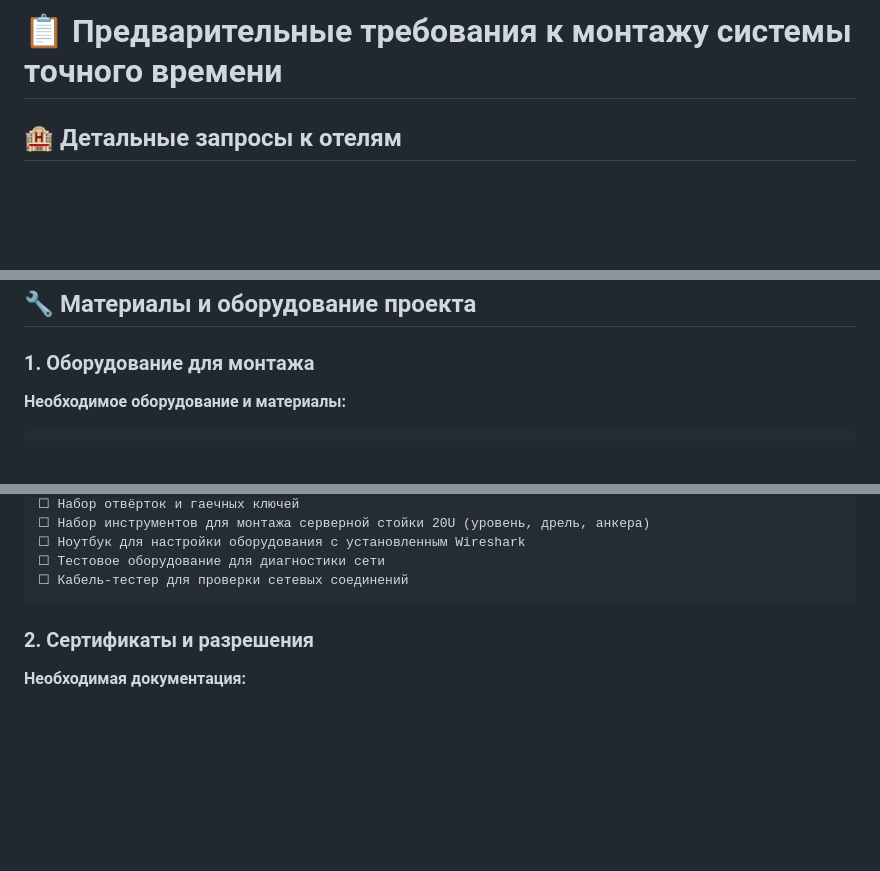
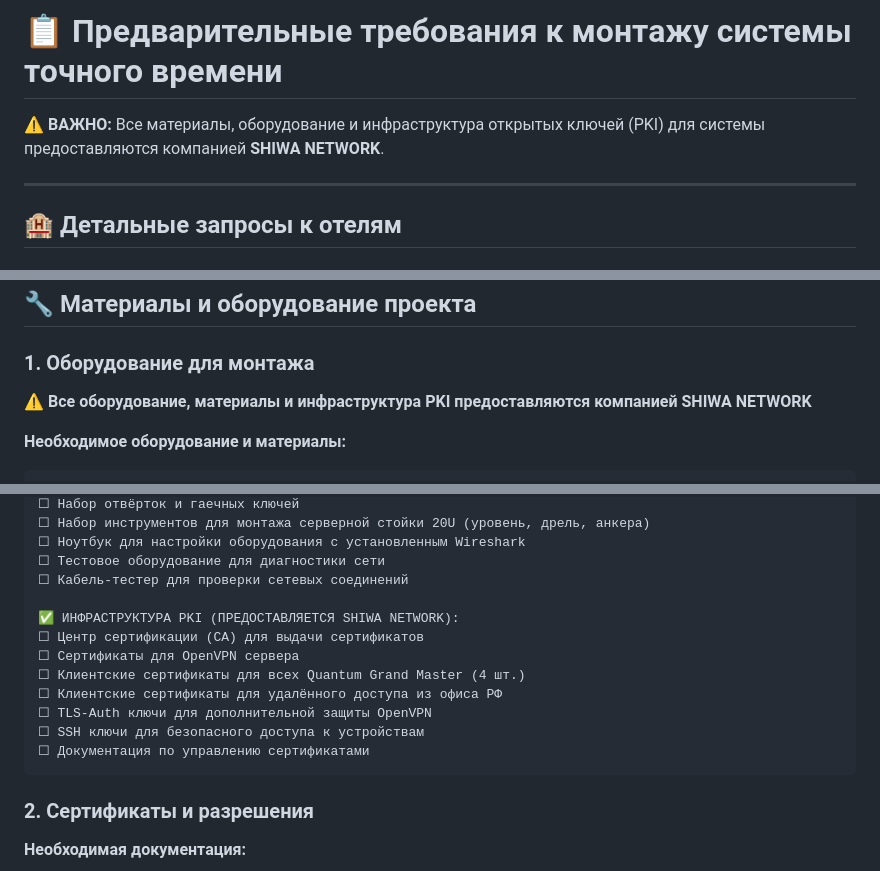
Before and after one commit to SiwaNetwork/BIZNES_HOTEL, a Markdown page: pre_installation_requirements.md, 3 parts joined by grey strips. Rendered like a GitHub page; blank space fills up the shorter version.

Commit message:
Добавлена информация о SHIWA NETWORK как поставщике материалов и PKI
В документ добавлено:

- Все материалы и оборудование предоставляет SHIWA NETWORK

- Инфраструктура PKI предоставляется SHIWA NETWORK

- CA (Центр сертификации)

- Сертификаты для OpenVPN сервера и клиентов

- SSH ключи для безопасного доступа

- TLS-Auth ключи для защиты OpenVPN

- Документация по управлению сертификатами

````diff
--- a/pre_installation_requirements.md
+++ b/pre_installation_requirements.md
@@ -1,4 +1,8 @@
 # 📋 Предварительные требования к монтажу системы точного времени
+
+**⚠️ ВАЖНО:** Все материалы, оборудование и инфраструктура открытых ключей (PKI) для системы предоставляются компанией **SHIWA NETWORK**.
+
+---
 
 ## 🏨 Детальные запросы к отелям
 
@@ -284,6 +288,8 @@
 
 ### 1. Оборудование для монтажа
 
+**⚠️ Все оборудование, материалы и инфраструктура PKI предоставляются компанией SHIWA NETWORK**
+
 **Необходимое оборудование и материалы:**
 
 ```
@@ -313,6 +319,15 @@
 ☐ Ноутбук для настройки оборудования с установленным Wireshark
 ☐ Тестовое оборудование для диагностики сети
 ☐ Кабель-тестер для проверки сетевых соединений
+
+✅ ИНФРАСТРУКТУРА PKI (ПРЕДОСТАВЛЯЕТСЯ SHIWA NETWORK):
+☐ Центр сертификации (CA) для выдачи сертификатов
+☐ Сертификаты для OpenVPN сервера
+☐ Клиентские сертификаты для всех Quantum Grand Master (4 шт.)
+☐ Клиентские сертификаты для удалённого доступа из офиса РФ
+☐ TLS-Auth ключи для дополнительной защиты OpenVPN
+☐ SSH ключи для безопасного доступа к устройствам
+☐ Документация по управлению сертификатами
 ```
 
 ### 2. Сертификаты и разрешения
````
